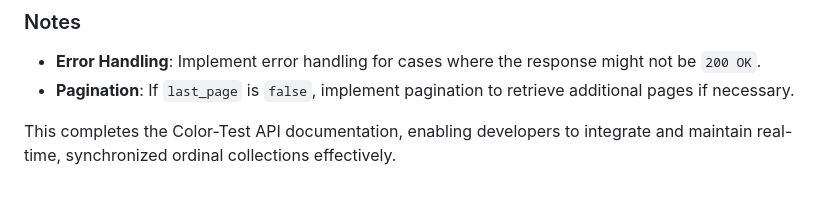
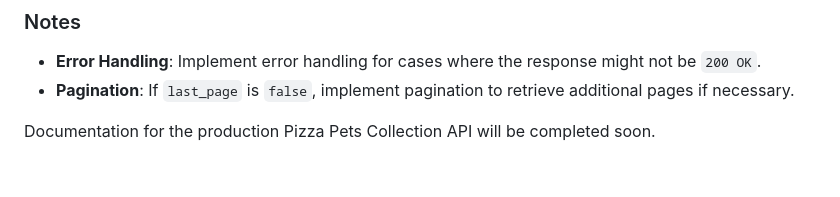
Before and after one commit to RocketshipApp/color-test-docs, a Markdown page: README.md, the part around the change. GitHub-like rendering.

```diff
--- a/README.md
+++ b/README.md
@@ -123,4 +123,5 @@ fetchCollection('red')
 - **Error Handling**: Implement error handling for cases where the response might not be `200 OK`.
 - **Pagination**: If `last_page` is `false`, implement pagination to retrieve additional pages if necessary.
 
-This completes the Color-Test API documentation, enabling developers to integrate and maintain real-time, synchronized ordinal collections effectively.
+
+Documentation for the production Pizza Pets Collection API will be completed soon.
```
